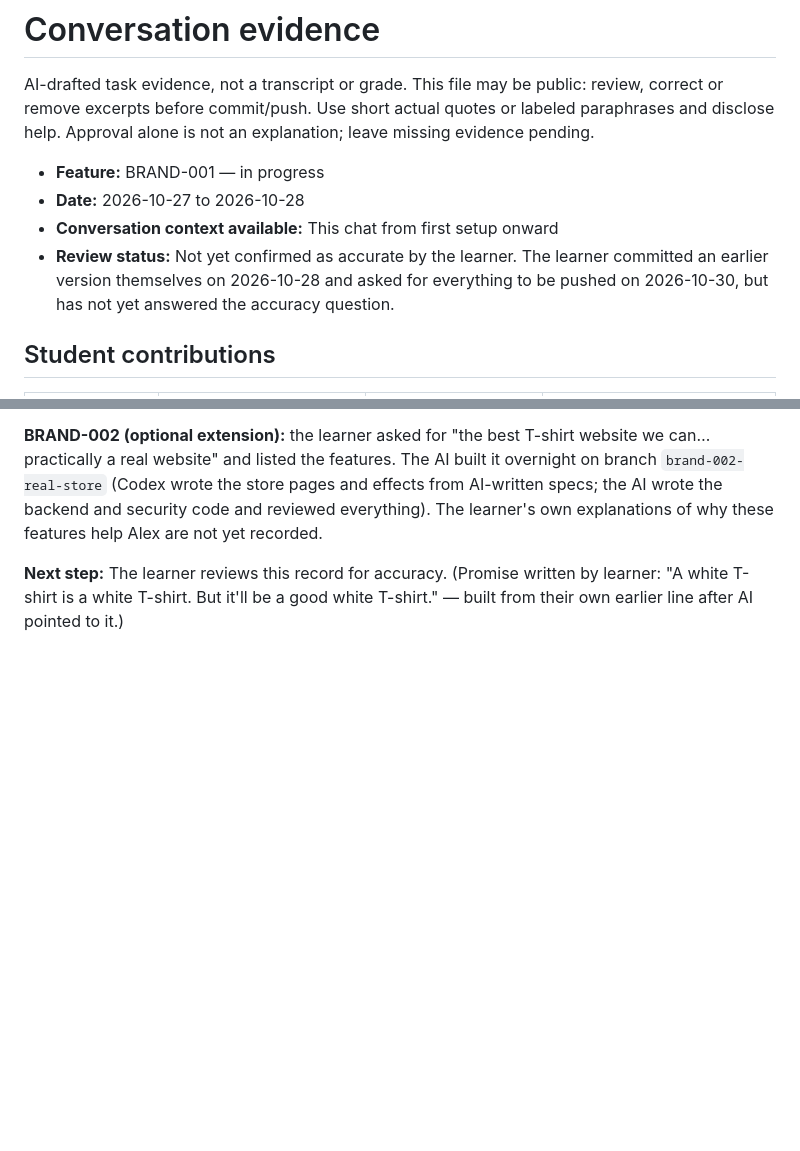
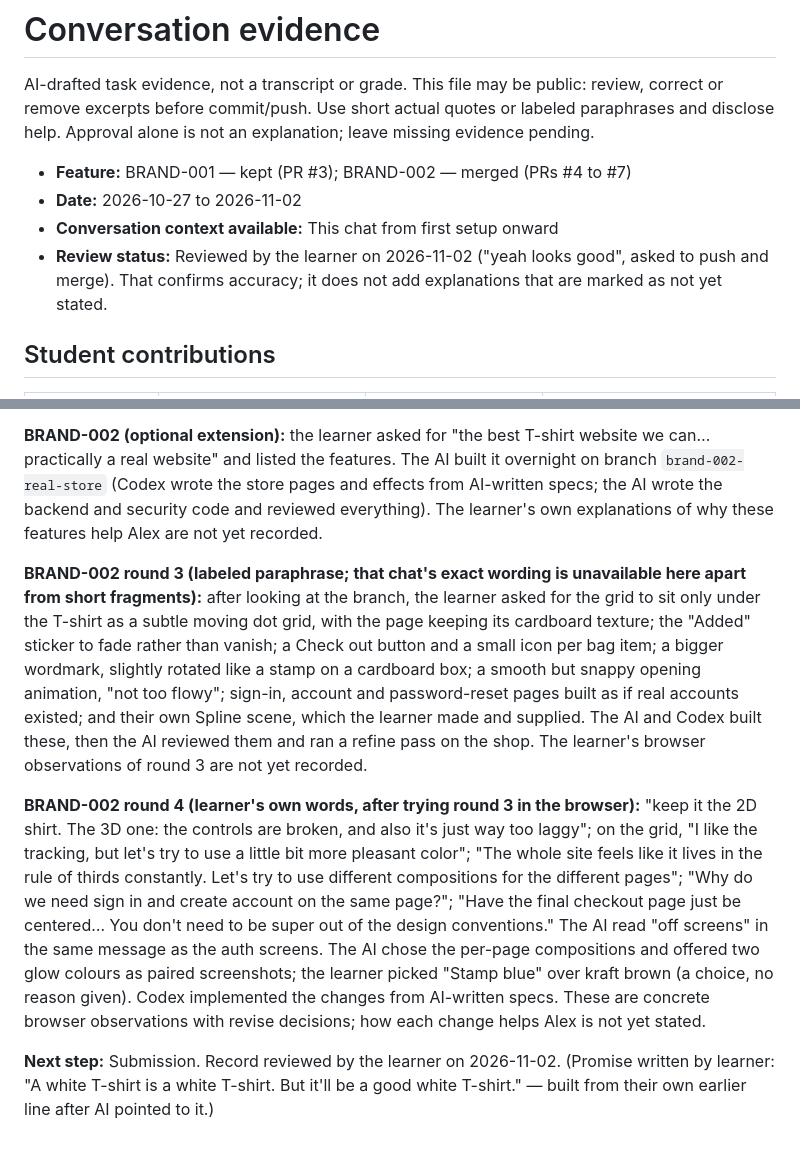
Before and after one commit to mnguyenht/is117-brand-assignment, a Markdown page: LEARNING.md, 2 parts joined by grey strips. GitHub-like rendering; blank space fills up the shorter version.

```diff
--- a/LEARNING.md
+++ b/LEARNING.md
@@ -2,10 +2,10 @@
 
 AI-drafted task evidence, not a transcript or grade. This file may be public: review, correct or remove excerpts before commit/push. Use short actual quotes or labeled paraphrases and disclose help. Approval alone is not an explanation; leave missing evidence pending.
 
-- **Feature:** BRAND-001 — in progress
-- **Date:** 2026-10-27 to 2026-10-28
+- **Feature:** BRAND-001 — kept (PR #3); BRAND-002 — merged (PRs #4 to #7)
+- **Date:** 2026-10-27 to 2026-11-02
 - **Conversation context available:** This chat from first setup onward
-- **Review status:** Not yet confirmed as accurate by the learner. The learner committed an earlier version themselves on 2026-10-28 and asked for everything to be pushed on 2026-10-30, but has not yet answered the accuracy question.
+- **Review status:** Reviewed by the learner on 2026-11-02 ("yeah looks good", asked to push and merge). That confirms accuracy; it does not add explanations that are marked as not yet stated.
 
 ## Student contributions
 
@@ -31,4 +31,8 @@ AI-drafted task evidence, not a transcript or grade. This file may be public: re
 
 **BRAND-002 (optional extension):** the learner asked for "the best T-shirt website we can… practically a real website" and listed the features. The AI built it overnight on branch `brand-002-real-store` (Codex wrote the store pages and effects from AI-written specs; the AI wrote the backend and security code and reviewed everything). The learner's own explanations of why these features help Alex are not yet recorded.
 
-**Next step:** The learner reviews this record for accuracy. (Promise written by learner: "A white T-shirt is a white T-shirt. But it'll be a good white T-shirt." — built from their own earlier line after AI pointed to it.)
+**BRAND-002 round 3 (labeled paraphrase; that chat's exact wording is unavailable here apart from short fragments):** after looking at the branch, the learner asked for the grid to sit only under the T-shirt as a subtle moving dot grid, with the page keeping its cardboard texture; the "Added" sticker to fade rather than vanish; a Check out button and a small icon per bag item; a bigger wordmark, slightly rotated like a stamp on a cardboard box; a smooth but snappy opening animation, "not too flowy"; sign-in, account and password-reset pages built as if real accounts existed; and their own Spline scene, which the learner made and supplied. The AI and Codex built these, then the AI reviewed them and ran a refine pass on the shop. The learner's browser observations of round 3 are not yet recorded.
+
+**BRAND-002 round 4 (learner's own words, after trying round 3 in the browser):** "keep it the 2D shirt. The 3D one: the controls are broken, and also it's just way too laggy"; on the grid, "I like the tracking, but let's try to use a little bit more pleasant color"; "The whole site feels like it lives in the rule of thirds constantly. Let's try to use different compositions for the different pages"; "Why do we need sign in and create account on the same page?"; "Have the final checkout page just be centered… You don't need to be super out of the design conventions." The AI read "off screens" in the same message as the auth screens. The AI chose the per-page compositions and offered two glow colours as paired screenshots; the learner picked "Stamp blue" over kraft brown (a choice, no reason given). Codex implemented the changes from AI-written specs. These are concrete browser observations with revise decisions; how each change helps Alex is not yet stated.
+
+**Next step:** Submission. Record reviewed by the learner on 2026-11-02. (Promise written by learner: "A white T-shirt is a white T-shirt. But it'll be a good white T-shirt." — built from their own earlier line after AI pointed to it.)
```
Also changed, not shown: README.md (+10 -2 lines), SPEC.md (+1 -1 lines).
